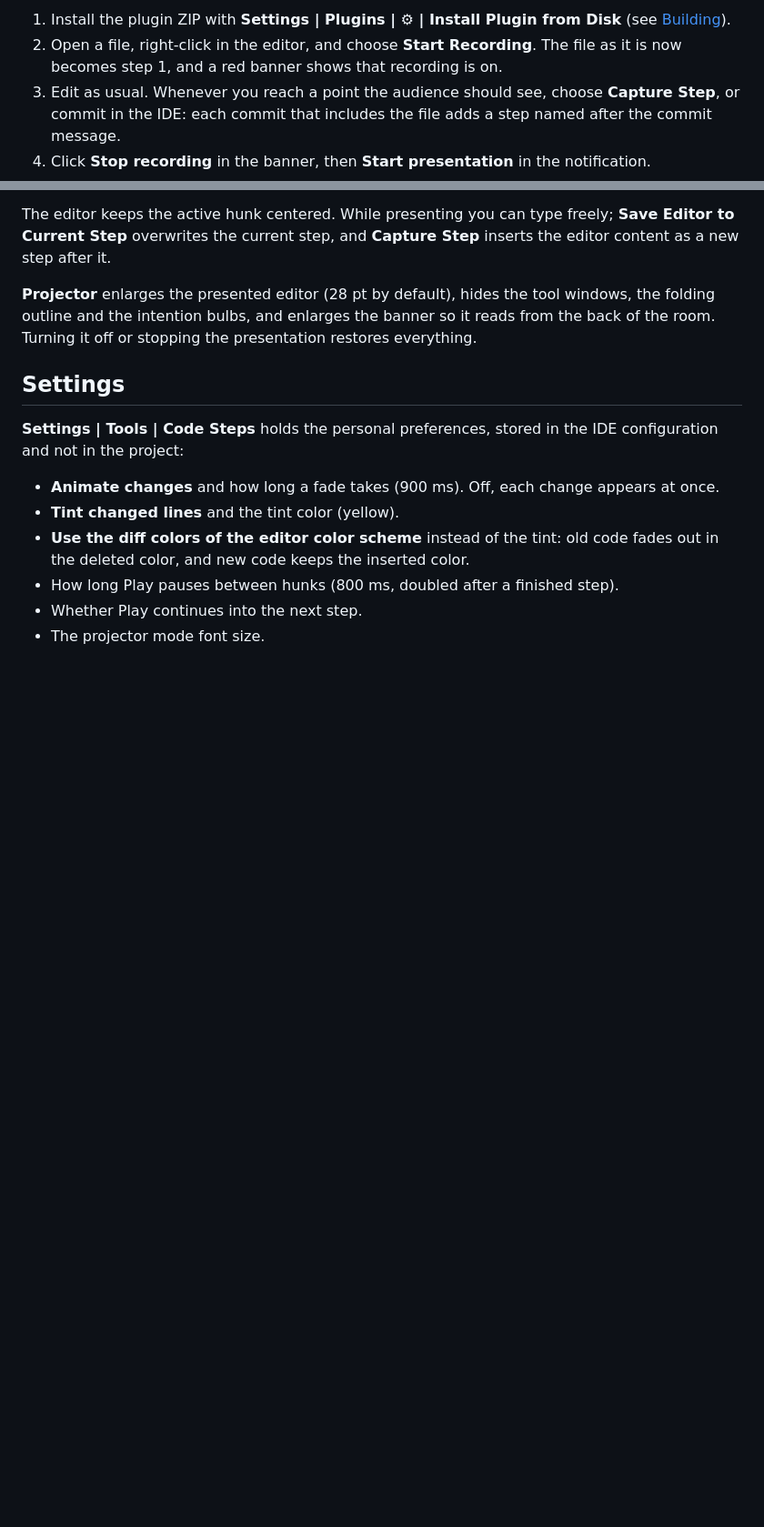
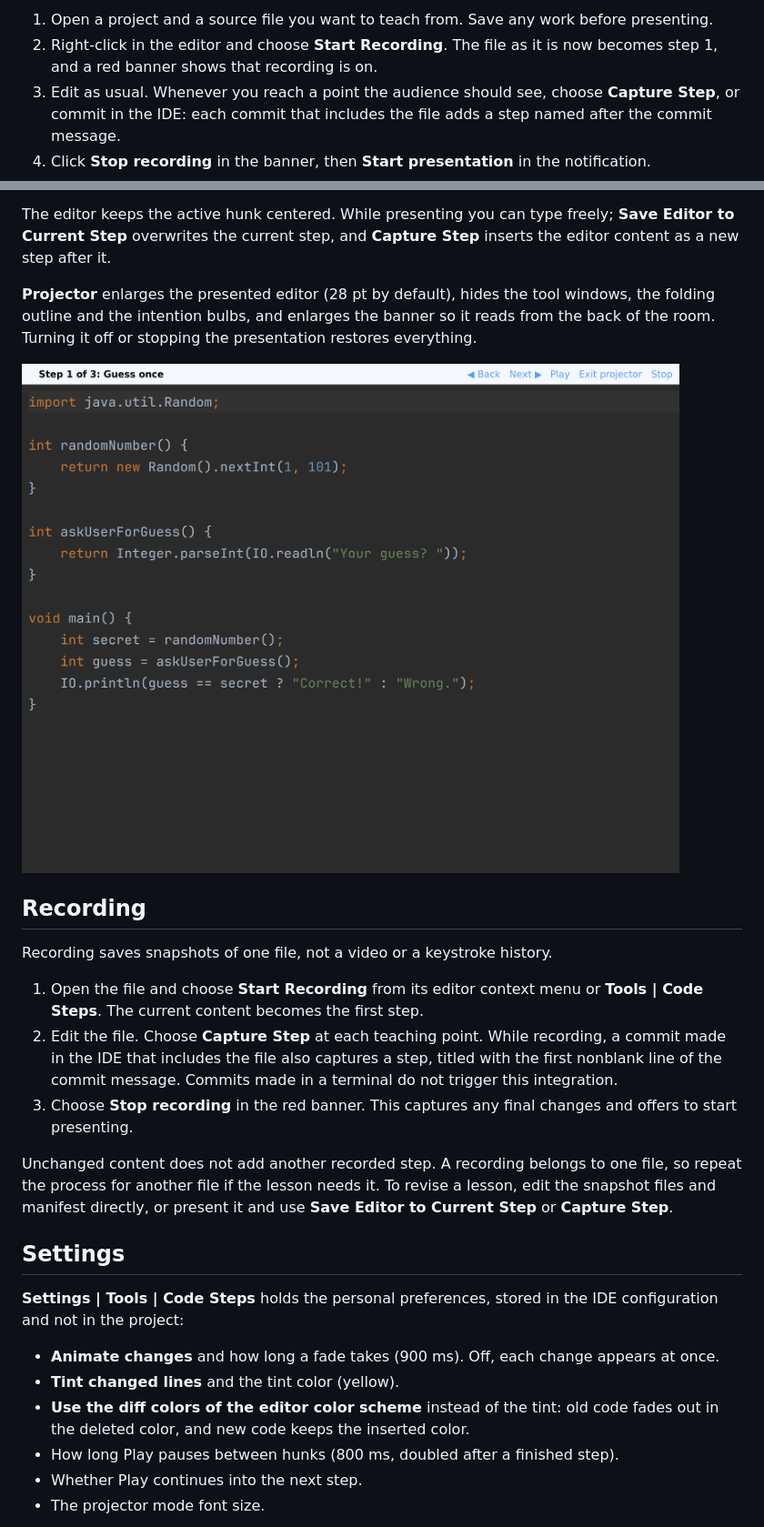
Before and after one commit to raphaelluethy/code-steps, a Markdown page: README.md, 2 parts joined by grey strips. Shown at 91% size. Rendered like a GitHub page; pictures changed too: docs/images/projector.png (added); blank space fills up the shorter version.

```diff
--- a/README.md
+++ b/README.md
@@ -18,6 +53,6 @@ There is nothing to configure.
 
-1. Install the plugin ZIP with **Settings | Plugins | ⚙ | Install Plugin from Disk** (see [Building](#building)).
-2. Open a file, right-click in the editor, and choose **Start Recording**. The file as it is now becomes step 1,
+1. Open a project and a source file you want to teach from. Save any work before presenting.
+2. Right-click in the editor and choose **Start Recording**. The file as it is now becomes step 1,
    and a red banner shows that recording is on.
 3. Edit as usual. Whenever you reach a point the audience should see, choose **Capture Step**, or commit in the
    IDE: each commit that includes the file adds a step named after the commit message.
@@ -57,6 +94,23 @@ overwrites the current step, and **Capture Step** inserts the editor content as
 the intention bulbs, and enlarges the banner so it reads from the back of the room. Turning it off or stopping the
 presentation restores everything.
 
+![Projector mode enlarges the real editor and its banner](docs/images/projector.png)
+
+## Recording
+
+Recording saves snapshots of one file, not a video or a keystroke history.
+
+1. Open the file and choose **Start Recording** from its editor context menu or **Tools | Code Steps**.
+   The current content becomes the first step.
+2. Edit the file. Choose **Capture Step** at each teaching point. While recording, a commit made in the IDE
+   that includes the file also captures a step, titled with the first nonblank line of the commit message.
+   Commits made in a terminal do not trigger this integration.
+3. Choose **Stop recording** in the red banner. This captures any final changes and offers to start presenting.
+
+Unchanged content does not add another recorded step. A recording belongs to one file, so repeat the process
+for another file if the lesson needs it. To revise a lesson, edit the snapshot files and manifest directly,
+or present it and use **Save Editor to Current Step** or **Capture Step**.
+
 ## Settings
 
 **Settings | Tools | Code Steps** holds the personal preferences, stored in the IDE configuration and not in the
```
Also changed, not shown: other parts of README.md (+63 -1 lines), docs/images/README.md (added, +48 -0 lines), docs/images/banner.png (added), docs/images/demo.gif (added), docs/images/diff-colors.png (added), docs/images/settings.png (added), 3 other files.
